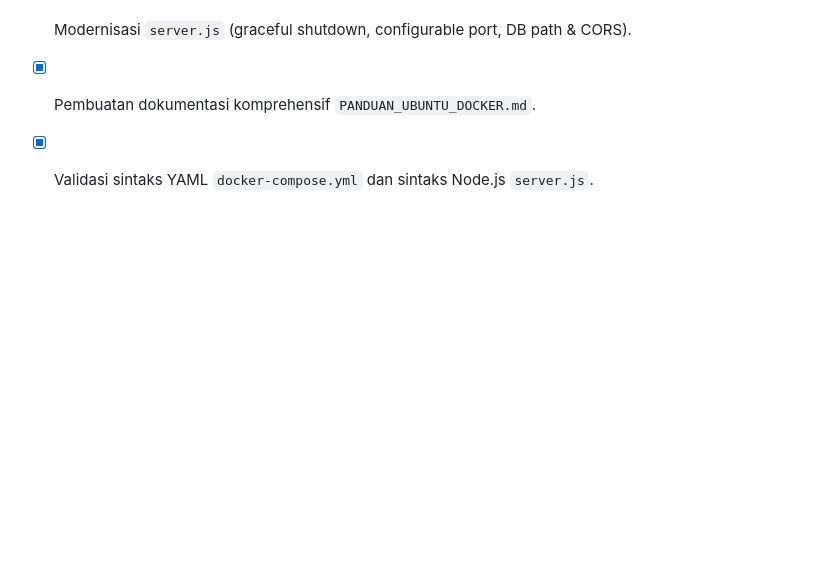
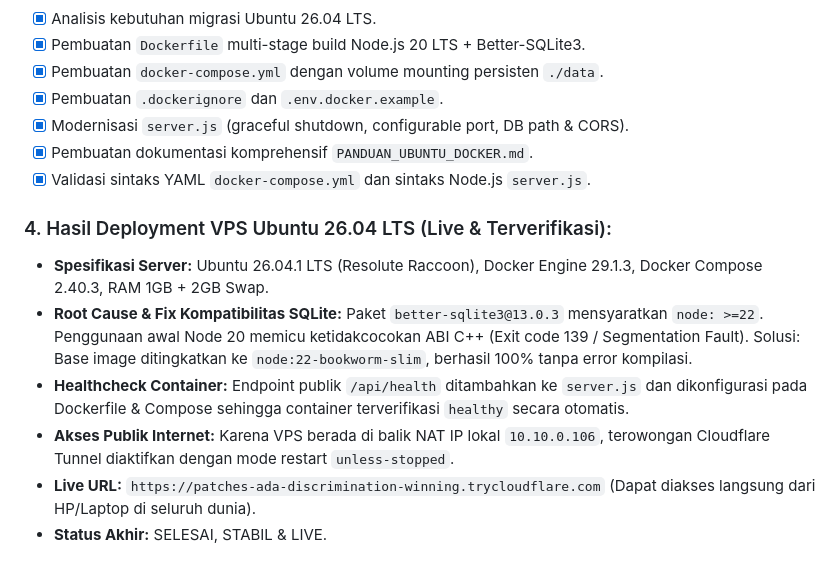
Before and after one commit to omarariyadipemana-beep/agus-preventive-maintenance, a Markdown page: revisi.md, the part around the change. GitHub-like rendering; blank space fills up the shorter version.

Commit message:
docs: update revisi.md with live VPS deployment verification details

```diff
--- a/revisi.md
+++ b/revisi.md
@@ -551,3 +551,11 @@ Pengguna mengunggah 3 berkas PDF panduan inspeksi komponen mesin tambahan:
 - [x] Modernisasi `server.js` (graceful shutdown, configurable port, DB path & CORS).
 - [x] Pembuatan dokumentasi komprehensif `PANDUAN_UBUNTU_DOCKER.md`.
 - [x] Validasi sintaks YAML `docker-compose.yml` dan sintaks Node.js `server.js`.
+
+### 4. Hasil Deployment VPS Ubuntu 26.04 LTS (Live & Terverifikasi):
+- **Spesifikasi Server:** Ubuntu 26.04.1 LTS (Resolute Raccoon), Docker Engine 29.1.3, Docker Compose 2.40.3, RAM 1GB + 2GB Swap.
+- **Root Cause & Fix Kompatibilitas SQLite:** Paket `better-sqlite3@13.0.3` mensyaratkan `node: >=22`. Penggunaan awal Node 20 memicu ketidakcocokan ABI C++ (Exit code 139 / Segmentation Fault). Solusi: Base image ditingkatkan ke `node:22-bookworm-slim`, berhasil 100% tanpa error kompilasi.
+- **Healthcheck Container:** Endpoint publik `/api/health` ditambahkan ke `server.js` dan dikonfigurasi pada Dockerfile & Compose sehingga container terverifikasi `healthy` secara otomatis.
+- **Akses Publik Internet:** Karena VPS berada di balik NAT IP lokal `10.10.0.106`, terowongan Cloudflare Tunnel diaktifkan dengan mode restart `unless-stopped`.
+- **Live URL:** `https://patches-ada-discrimination-winning.trycloudflare.com` (Dapat diakses langsung dari HP/Laptop di seluruh dunia).
+- **Status Akhir:** SELESAI, STABIL & LIVE.
```
